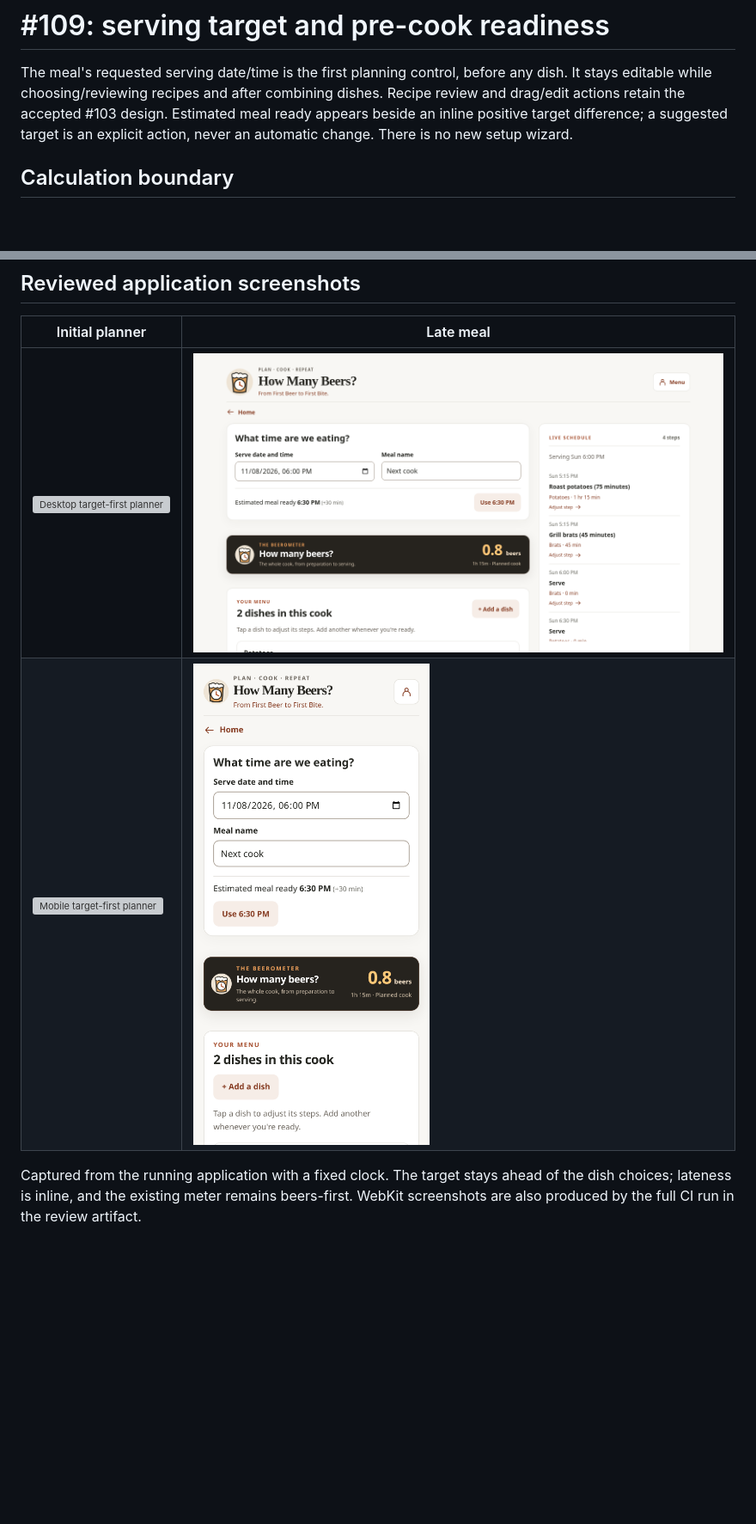
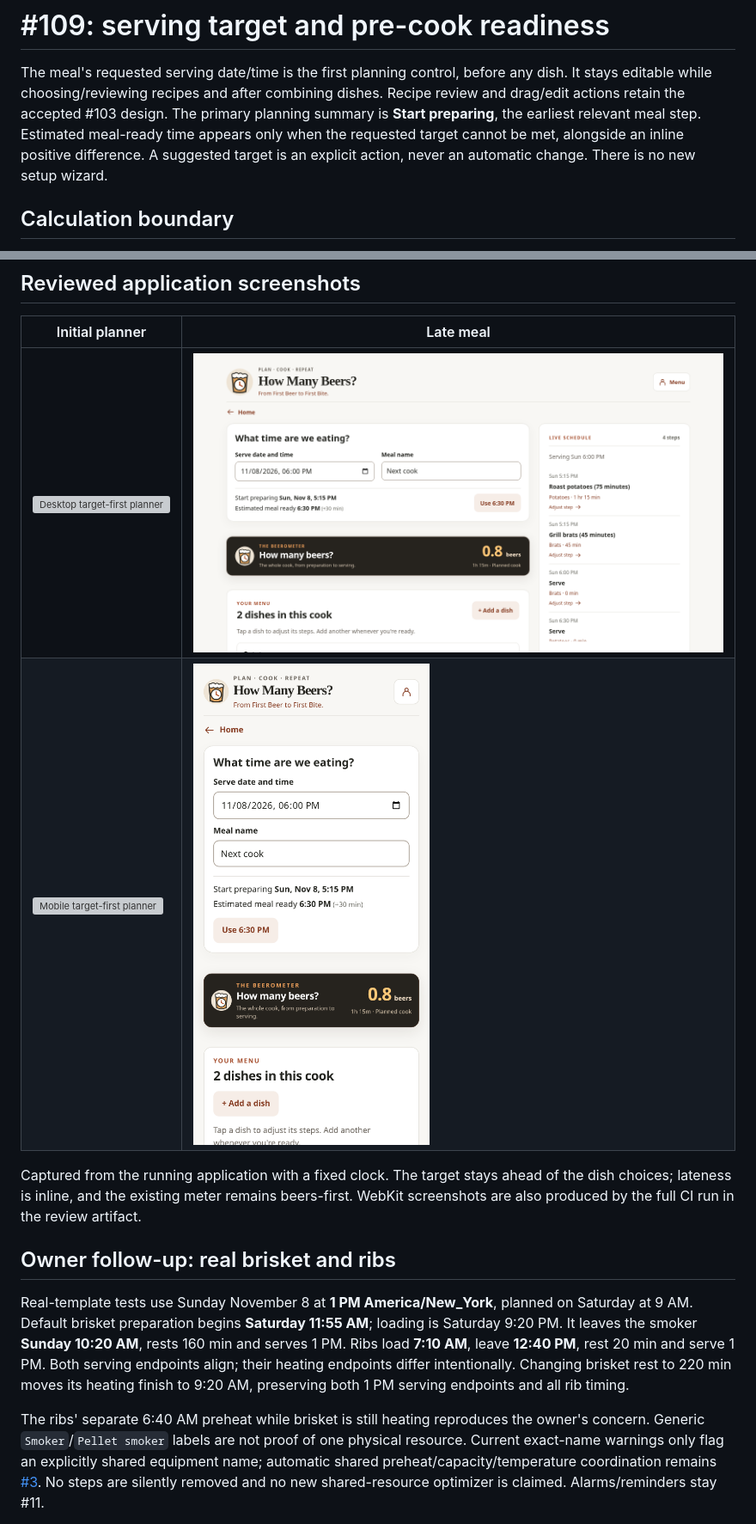
Before and after one commit to Warconn/how-many-beers, a Markdown page: docs/planning-readiness.md, 2 parts joined by grey strips. Shown at 86% size. Rendered like a GitHub page; pictures changed too: docs/screenshots/109/late-meal-desktop.png, docs/screenshots/109/late-meal-mobile.png; blank space fills up the shorter version; grey boxes are pictures that could not be loaded.

Commit message:
Lead planning with preparation start and verify real brisket and ribs schedules

```diff
--- a/docs/planning-readiness.md
+++ b/docs/planning-readiness.md
@@ -2,9 +2,10 @@
 
 The meal's requested serving date/time is the first planning control, before any
 dish. It stays editable while choosing/reviewing recipes and after combining dishes.
-Recipe review and drag/edit actions retain the accepted #103 design. Estimated meal
-ready appears beside an inline positive target difference; a suggested target is an
-explicit action, never an automatic change. There is no new setup wizard.
+Recipe review and drag/edit actions retain the accepted #103 design. The primary planning summary is **Start preparing**, the earliest relevant meal
+step. Estimated meal-ready time appears only when the requested target cannot be
+met, alongside an inline positive difference. A suggested target is an explicit
+action, never an automatic change. There is no new setup wizard.
 
 ## Calculation boundary
 
@@ -66,3 +67,21 @@ production promotion are authorized.
 Captured from the running application with a fixed clock. The target stays ahead
 of the dish choices; lateness is inline, and the existing meter remains beers-first.
 WebKit screenshots are also produced by the full CI run in the review artifact.
+
+## Owner follow-up: real brisket and ribs
+
+Real-template tests use Sunday November 8 at **1 PM America/New_York**, planned
+on Saturday at 9 AM. Default brisket preparation begins **Saturday 11:55 AM**;
+loading is Saturday 9:20 PM. It leaves the smoker **Sunday 10:20 AM**, rests 160 min
+and serves 1 PM. Ribs load **7:10 AM**, leave **12:40 PM**, rest 20 min and serve 1 PM.
+Both serving endpoints align; their heating endpoints differ intentionally.
+Changing brisket rest to 220 min moves its heating finish to 9:20 AM, preserving
+both 1 PM serving endpoints and all rib timing.
+
+The ribs' separate 6:40 AM preheat while brisket is still heating reproduces the
+owner's concern. Generic `Smoker`/`Pellet smoker` labels are not proof of one
+physical resource. Current exact-name warnings only flag an explicitly shared
+equipment name; automatic shared preheat/capacity/temperature coordination remains
+[#3](https://github.com/Warconn/how-many-beers/issues/3). No steps are silently
+removed and no new shared-resource optimizer is claimed. Alarms/reminders stay #11.
+
```
Also changed, not shown: other parts of docs/planning-readiness.md (+11 -0 lines), AGENTS.md (+5 -1 lines), docs/work-queue.md (+5 -1 lines), docs/screenshots/109/brisket-ribs-desktop.png (added), docs/screenshots/109/brisket-ribs-mobile.png (added), 6 other files.
